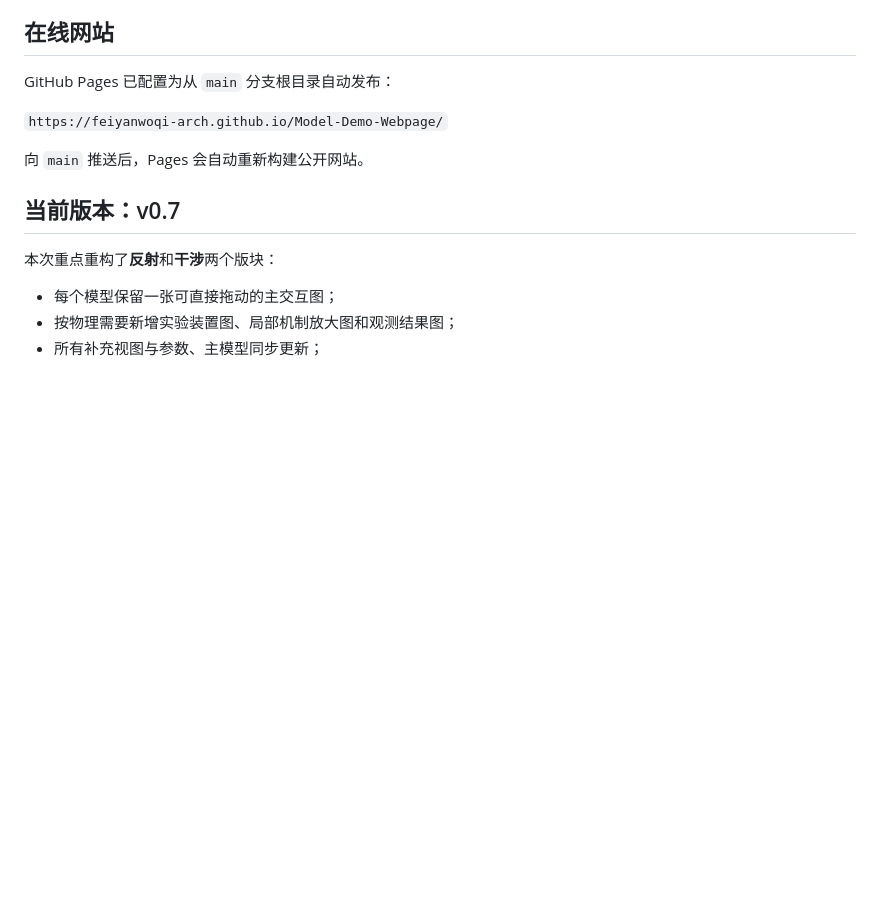
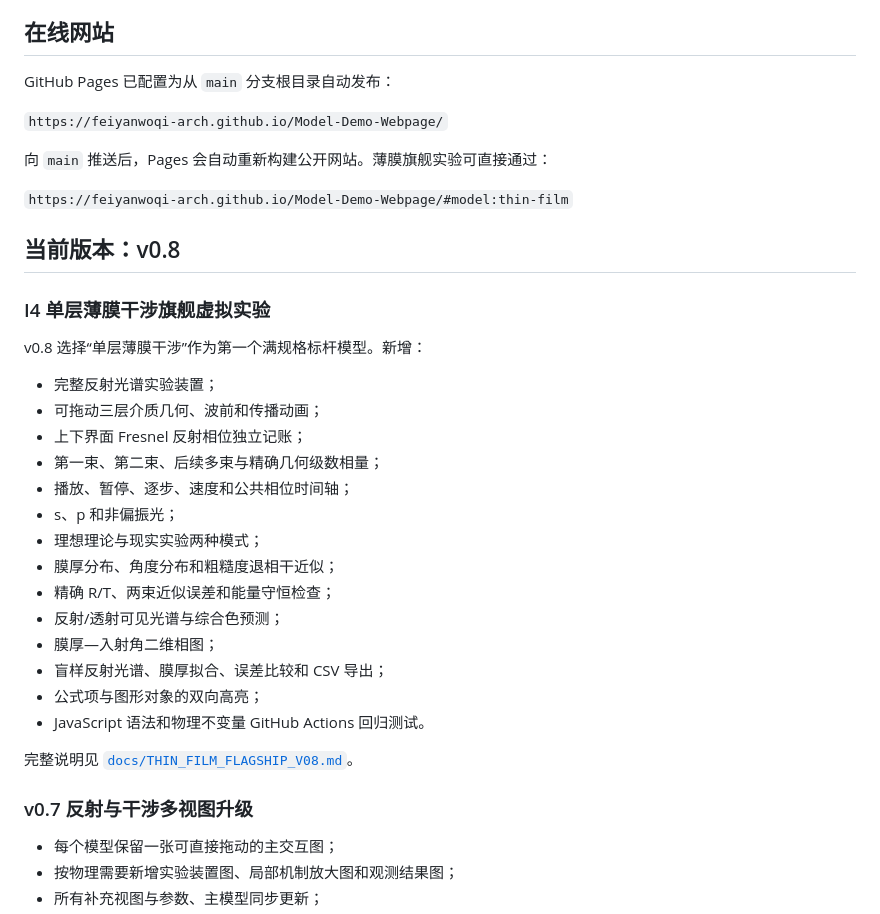
Before and after one commit to feiyanwoqi-arch/Model-Demo-Webpage, a Markdown page: README.md, the part around one of its changes. Rendered like a GitHub page; blank space fills up the shorter version.

```diff
--- a/README.md
+++ b/README.md
@@ -8,11 +8,34 @@ GitHub Pages 已配置为从 `main` 分支根目录自动发布：
 
 `https://feiyanwoqi-arch.github.io/Model-Demo-Webpage/`
 
-向 `main` 推送后，Pages 会自动重新构建公开网站。
+向 `main` 推送后，Pages 会自动重新构建公开网站。薄膜旗舰实验可直接通过：
 
-## 当前版本：v0.7
+`https://feiyanwoqi-arch.github.io/Model-Demo-Webpage/#model:thin-film`
 
-本次重点重构了**反射**和**干涉**两个版块：
+## 当前版本：v0.8
+
+### I4 单层薄膜干涉旗舰虚拟实验
+
+v0.8 选择“单层薄膜干涉”作为第一个满规格标杆模型。新增：
+
+- 完整反射光谱实验装置；
+- 可拖动三层介质几何、波前和传播动画；
+- 上下界面 Fresnel 反射相位独立记账；
+- 第一束、第二束、后续多束与精确几何级数相量；
+- 播放、暂停、逐步、速度和公共相位时间轴；
+- s、p 和非偏振光；
+- 理想理论与现实实验两种模式；
+- 膜厚分布、角度分布和粗糙度退相干近似；
+- 精确 R/T、两束近似误差和能量守恒检查；
+- 反射/透射可见光谱与综合色预测；
+- 膜厚—入射角二维相图；
+- 盲样反射光谱、膜厚拟合、误差比较和 CSV 导出；
+- 公式项与图形对象的双向高亮；
+- JavaScript 语法和物理不变量 GitHub Actions 回归测试。
+
+完整说明见 [`docs/THIN_FILM_FLAGSHIP_V08.md`](docs/THIN_FILM_FLAGSHIP_V08.md)。
+
+### v0.7 反射与干涉多视图升级
 
 - 每个模型保留一张可直接拖动的主交互图；
 - 按物理需要新增实验装置图、局部机制放大图和观测结果图；
```
Also changed, not shown: other parts of README.md (+21 -8 lines).
